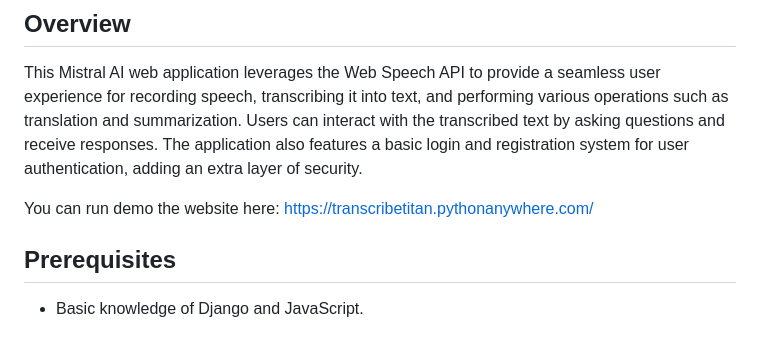
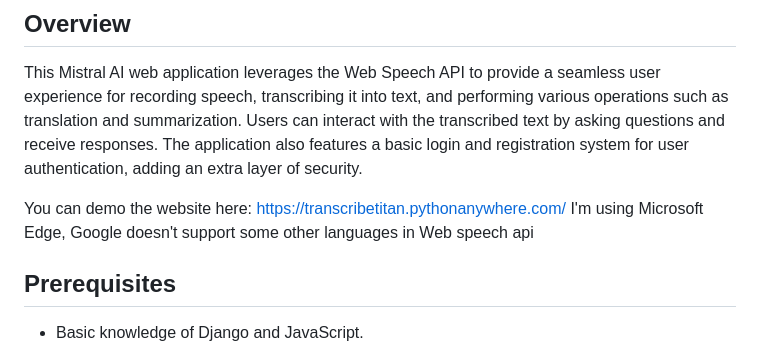
Before and after one commit to Ceddddddd/Ai-Speech-Project, a Markdown page: README.md, the part around the change. Rendered like a GitHub page.

```diff
--- a/README.md
+++ b/README.md
@@ -3,7 +3,8 @@
 ## Overview
 This Mistral AI web application leverages the Web Speech API to provide a seamless user experience for recording speech, transcribing it into text, and performing various operations such as translation and summarization. Users can interact with the transcribed text by asking questions and receive responses. The application also features a basic login and registration system for user authentication, adding an extra layer of security.
 
-You can run demo the website here: https://transcribetitan.pythonanywhere.com/
+You can demo the website here: https://transcribetitan.pythonanywhere.com/
+I'm using Microsoft Edge, Google doesn't support some other languages in Web speech api
 
 ## Prerequisites
 
```
